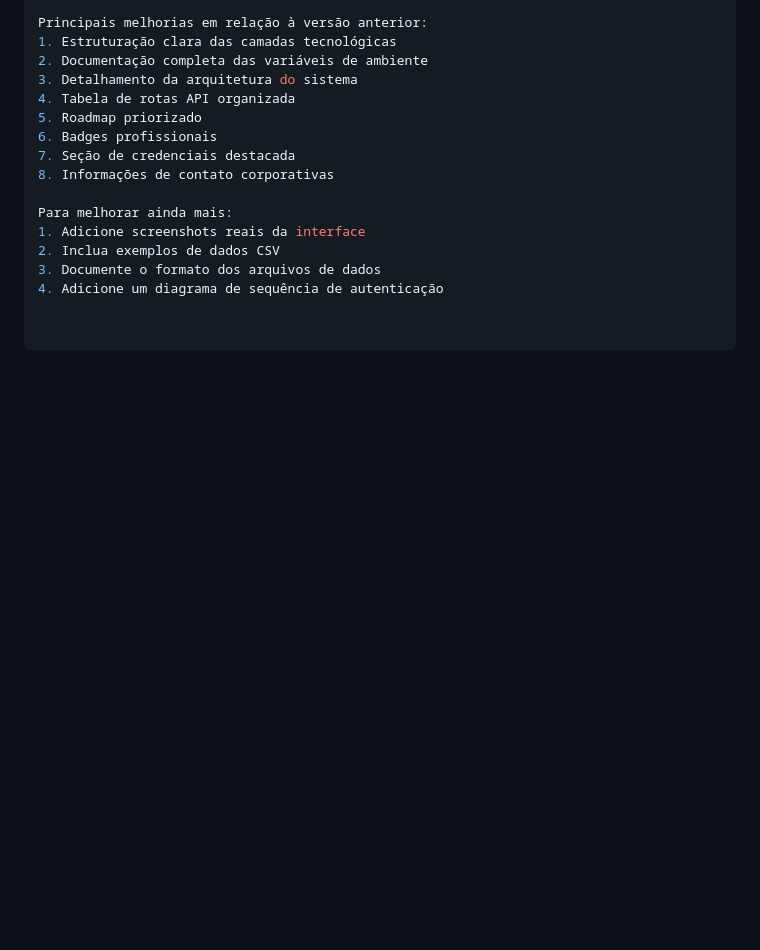
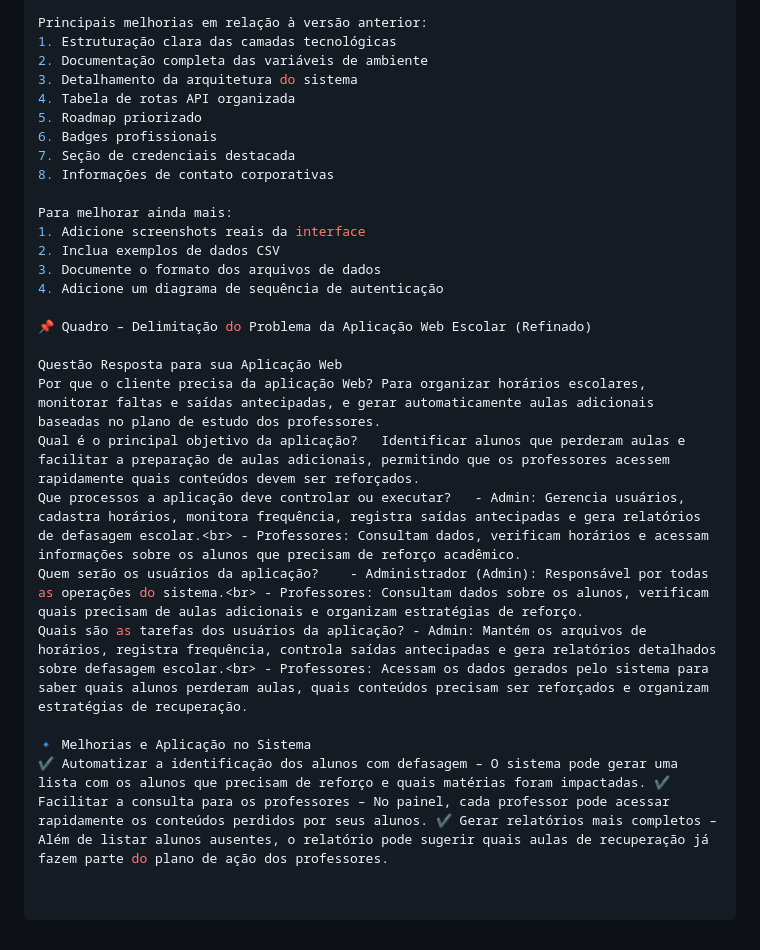
Before and after one commit to arthurunivesp/app-escola, a Markdown page: README.md, the part around the change. Drawn GitHub-style; blank space fills up the shorter version.

```diff
--- a/README.md
+++ b/README.md
@@ -114,3 +114,15 @@ Para melhorar ainda mais:
 2. Inclua exemplos de dados CSV
 3. Documente o formato dos arquivos de dados
 4. Adicione um diagrama de sequência de autenticação
+
+📌 Quadro – Delimitação do Problema da Aplicação Web Escolar (Refinado)
+
+Questão	Resposta para sua Aplicação Web
+Por que o cliente precisa da aplicação Web?	Para organizar horários escolares, monitorar faltas e saídas antecipadas, e gerar automaticamente aulas adicionais baseadas no plano de estudo dos professores.
+Qual é o principal objetivo da aplicação?	Identificar alunos que perderam aulas e facilitar a preparação de aulas adicionais, permitindo que os professores acessem rapidamente quais conteúdos devem ser reforçados.
+Que processos a aplicação deve controlar ou executar?	- Admin: Gerencia usuários, cadastra horários, monitora frequência, registra saídas antecipadas e gera relatórios de defasagem escolar.<br> - Professores: Consultam dados, verificam horários e acessam informações sobre os alunos que precisam de reforço acadêmico.
+Quem serão os usuários da aplicação?	- Administrador (Admin): Responsável por todas as operações do sistema.<br> - Professores: Consultam dados sobre os alunos, verificam quais precisam de aulas adicionais e organizam estratégias de reforço.
+Quais são as tarefas dos usuários da aplicação?	- Admin: Mantém os arquivos de horários, registra frequência, controla saídas antecipadas e gera relatórios detalhados sobre defasagem escolar.<br> - Professores: Acessam os dados gerados pelo sistema para saber quais alunos perderam aulas, quais conteúdos precisam ser reforçados e organizam estratégias de recuperação.
+
+🔹 Melhorias e Aplicação no Sistema
+✔ Automatizar a identificação dos alunos com defasagem – O sistema pode gerar uma lista com os alunos que precisam de reforço e quais matérias foram impactadas. ✔ Facilitar a consulta para os professores – No painel, cada professor pode acessar rapidamente os conteúdos perdidos por seus alunos. ✔ Gerar relatórios mais completos – Além de listar alunos ausentes, o relatório pode sugerir quais aulas de recuperação já fazem parte do plano de ação dos professores.
```
